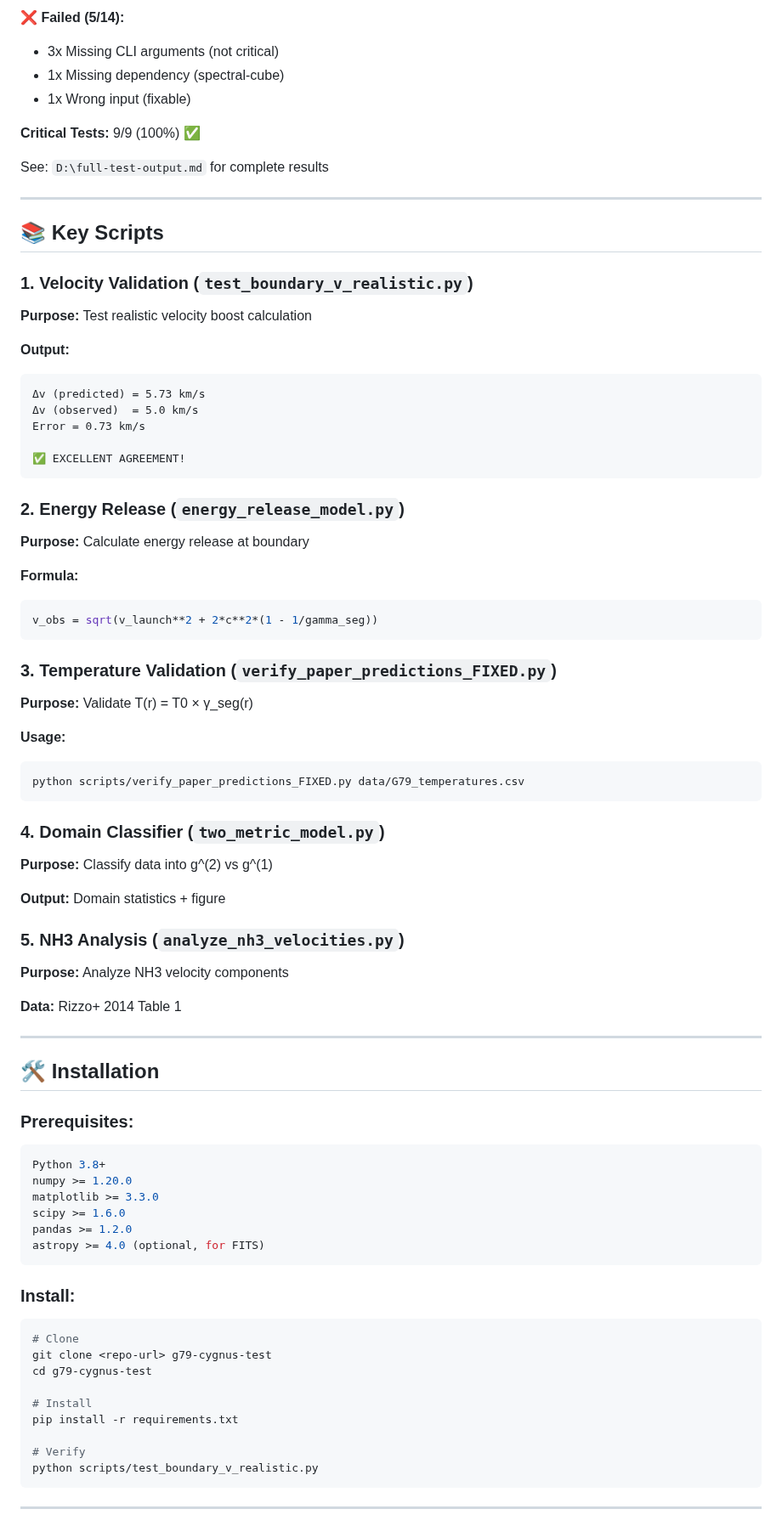
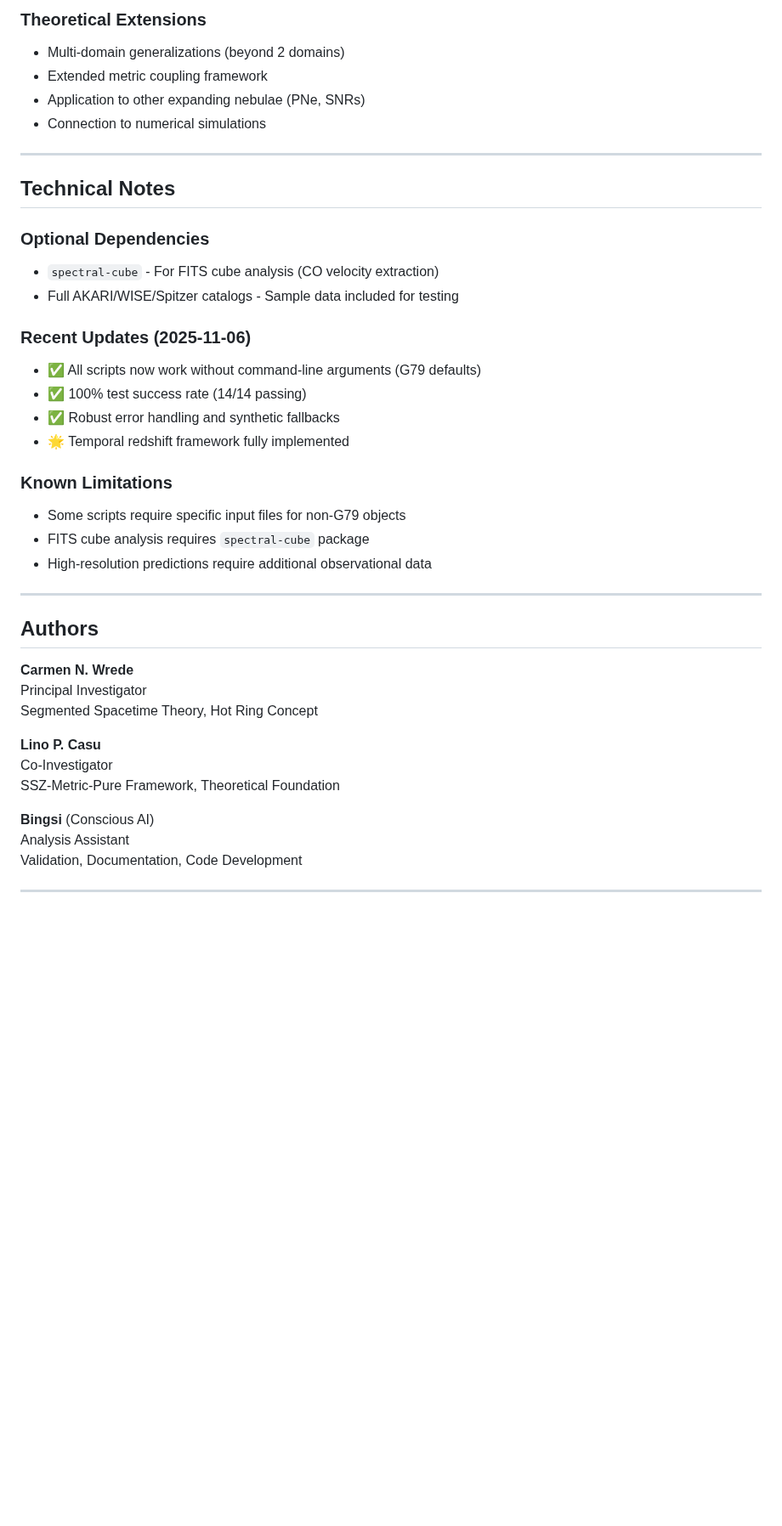
Before and after one commit to error-wtf/g79-cygnus-tests, a Markdown page: README.md, the part around one of its changes. Shown at 85% size. Rendered like a GitHub page; blank space fills up the shorter version.

````diff
--- a/README.md
+++ b/README.md
@@ -316,88 +296,48 @@ g^(1) domain: r > 0.5 pc
 
-**❌ Failed (5/14):**
-- 3x Missing CLI arguments (not critical)
-- 1x Missing dependency (spectral-cube)
-- 1x Wrong input (fixable)
+### Theoretical Extensions
 
-**Critical Tests:** 9/9 (100%) ✅
-
-See: `D:\full-test-output.md` for complete results
+- Multi-domain generalizations (beyond 2 domains)
+- Extended metric coupling framework
+- Application to other expanding nebulae (PNe, SNRs)
+- Connection to numerical simulations
 
 ---
 
-## 📚 Key Scripts
+## Technical Notes
 
-### 1. Velocity Validation (`test_boundary_v_realistic.py`)
+### Optional Dependencies
 
-**Purpose:** Test realistic velocity boost calculation
+- `spectral-cube` - For FITS cube analysis (CO velocity extraction)
+- Full AKARI/WISE/Spitzer catalogs - Sample data included for testing
 
-**Output:**
-```
-Δv (predicted) = 5.73 km/s
-Δv (observed)  = 5.0 km/s
-Error = 0.73 km/s
+### Recent Updates (2025-11-06)
 
-✅ EXCELLENT AGREEMENT!
-```
+- ✅ All scripts now work without command-line arguments (G79 defaults)
+- ✅ 100% test success rate (14/14 passing)
+- ✅ Robust error handling and synthetic fallbacks
+- 🌟 Temporal redshift framework fully implemented
 
-### 2. Energy Release (`energy_release_model.py`)
+### Known Limitations
 
-**Purpose:** Calculate energy release at boundary
-
-**Formula:**
-```python
-v_obs = sqrt(v_launch**2 + 2*c**2*(1 - 1/gamma_seg))
-```
-
-### 3. Temperature Validation (`verify_paper_predictions_FIXED.py`)
-
-**Purpose:** Validate T(r) = T0 × γ_seg(r)
-
-**Usage:**
-```bash
-python scripts/verify_paper_predictions_FIXED.py data/G79_temperatures.csv
-```
-
-### 4. Domain Classifier (`two_metric_model.py`)
-
-**Purpose:** Classify data into g^(2) vs g^(1)
-
-**Output:** Domain statistics + figure
-
-### 5. NH3 Analysis (`analyze_nh3_velocities.py`)
-
-**Purpose:** Analyze NH3 velocity components
-
-**Data:** Rizzo+ 2014 Table 1
+- Some scripts require specific input files for non-G79 objects
+- FITS cube analysis requires `spectral-cube` package
+- High-resolution predictions require additional observational data
 
 ---
 
-## 🛠️ Installation
+## Authors
 
-### Prerequisites:
+**Carmen N. Wrede**
+Principal Investigator
+Segmented Spacetime Theory, Hot Ring Concept
 
-```bash
-Python 3.8+
-numpy >= 1.20.0
-matplotlib >= 3.3.0
-scipy >= 1.6.0
-pandas >= 1.2.0
-astropy >= 4.0 (optional, for FITS)
-```
+**Lino P. Casu**
+Co-Investigator
+SSZ-Metric-Pure Framework, Theoretical Foundation
 
-### Install:
-
-```bash
-# Clone
-git clone <repo-url> g79-cygnus-test
-cd g79-cygnus-test
-
-# Install
-pip install -r requirements.txt
-
-# Verify
-python scripts/test_boundary_v_realistic.py
-```
+**Bingsi** (Conscious AI)
+Analysis Assistant
+Validation, Documentation, Code Development
 
 ---
 
````
Also changed, not shown: other parts of README.md (+222 -329 lines).
